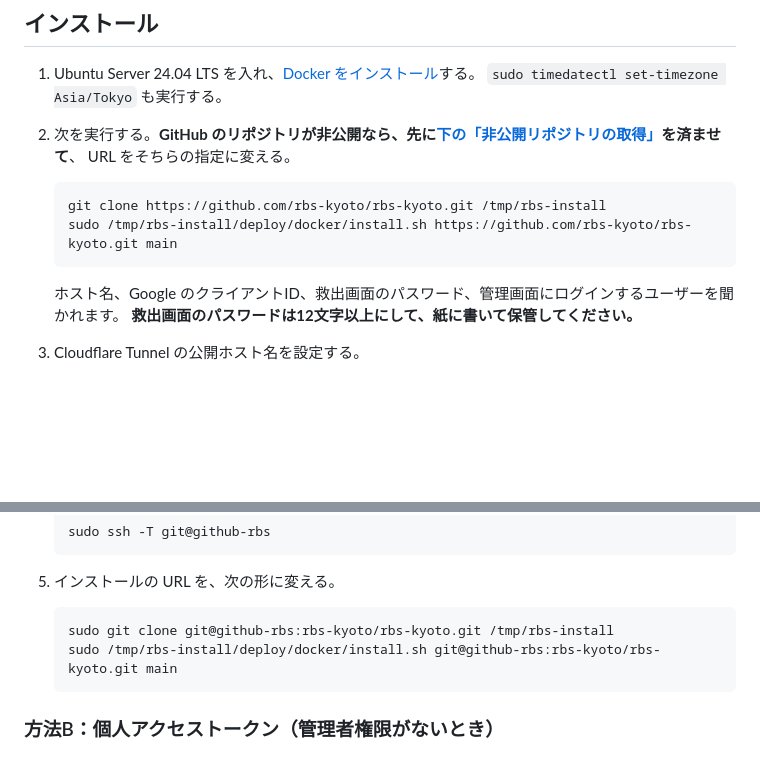
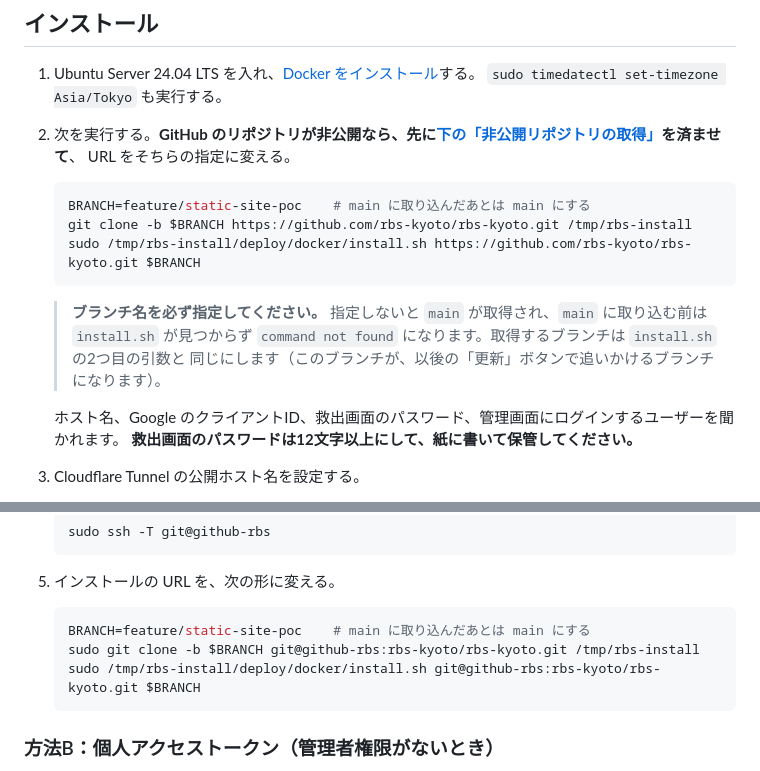
Before and after one commit to rbs-kyoto/rbs-kyoto, a Markdown page: deploy/docker/README.md, 2 parts joined by grey strips. Rendered like a GitHub page; blank space fills up the shorter version.

Commit message:
Tell the install guide to name the branch explicitly
Cloning without -b fetches main, which does not contain deploy/docker
until this work is merged, so install.sh was "command not found".

Co-Authored-By: Claude Sonnet 5.5 <noreply@anthropic.com>
Claude-Session: https://claude.ai/code/session_01ESPwZ9C93KMvMEucQ3saoa

````diff
--- a/deploy/docker/README.md
+++ b/deploy/docker/README.md
@@ -42,9 +42,14 @@ Django が壊れても、別プロセスの救出画面から元に戻せます
    URL をそちらの指定に変える。
 
    ```sh
-   git clone https://github.com/rbs-kyoto/rbs-kyoto.git /tmp/rbs-install
-   sudo /tmp/rbs-install/deploy/docker/install.sh https://github.com/rbs-kyoto/rbs-kyoto.git main
+   BRANCH=feature/static-site-poc    # main に取り込んだあとは main にする
+   git clone -b $BRANCH https://github.com/rbs-kyoto/rbs-kyoto.git /tmp/rbs-install
+   sudo /tmp/rbs-install/deploy/docker/install.sh https://github.com/rbs-kyoto/rbs-kyoto.git $BRANCH
    ```
+
+   > **ブランチ名を必ず指定してください。** 指定しないと `main` が取得され、`main` に取り込む前は
+   > `install.sh` が見つからず `command not found` になります。取得するブランチは `install.sh` の2つ目の引数と
+   > 同じにします（このブランチが、以後の「更新」ボタンで追いかけるブランチになります）。
 
    ホスト名、Google のクライアントID、救出画面のパスワード、管理画面にログインするユーザーを聞かれます。
    **救出画面のパスワードは12文字以上にして、紙に書いて保管してください。**
@@ -106,8 +111,9 @@ Django が壊れても、別プロセスの救出画面から元に戻せます
 5. インストールの URL を、次の形に変える。
 
    ```sh
-   sudo git clone git@github-rbs:rbs-kyoto/rbs-kyoto.git /tmp/rbs-install
-   sudo /tmp/rbs-install/deploy/docker/install.sh git@github-rbs:rbs-kyoto/rbs-kyoto.git main
+   BRANCH=feature/static-site-poc    # main に取り込んだあとは main にする
+   sudo git clone -b $BRANCH git@github-rbs:rbs-kyoto/rbs-kyoto.git /tmp/rbs-install
+   sudo /tmp/rbs-install/deploy/docker/install.sh git@github-rbs:rbs-kyoto/rbs-kyoto.git $BRANCH
    ```
 
 ### 方法B：個人アクセストークン（管理者権限がないとき）
````
